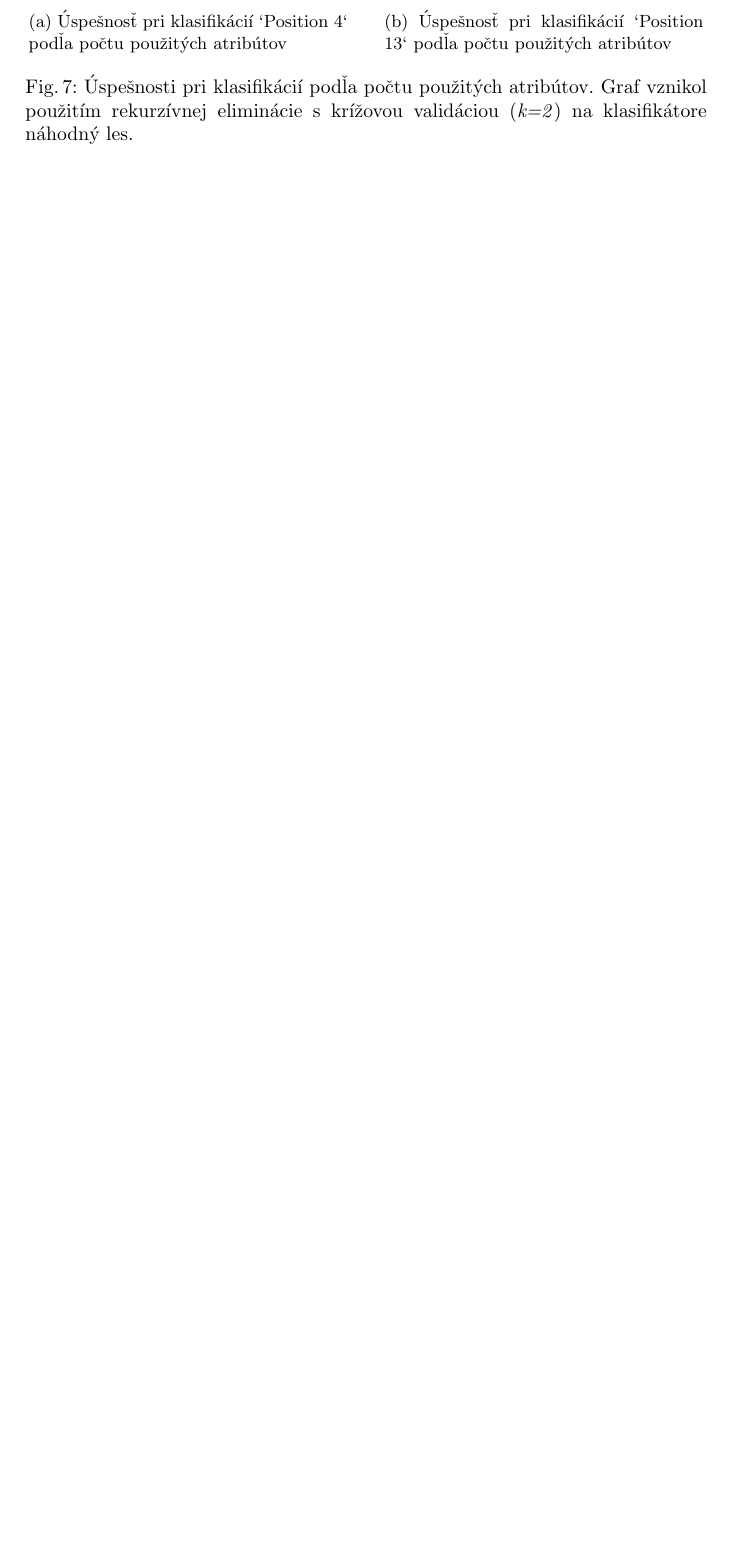
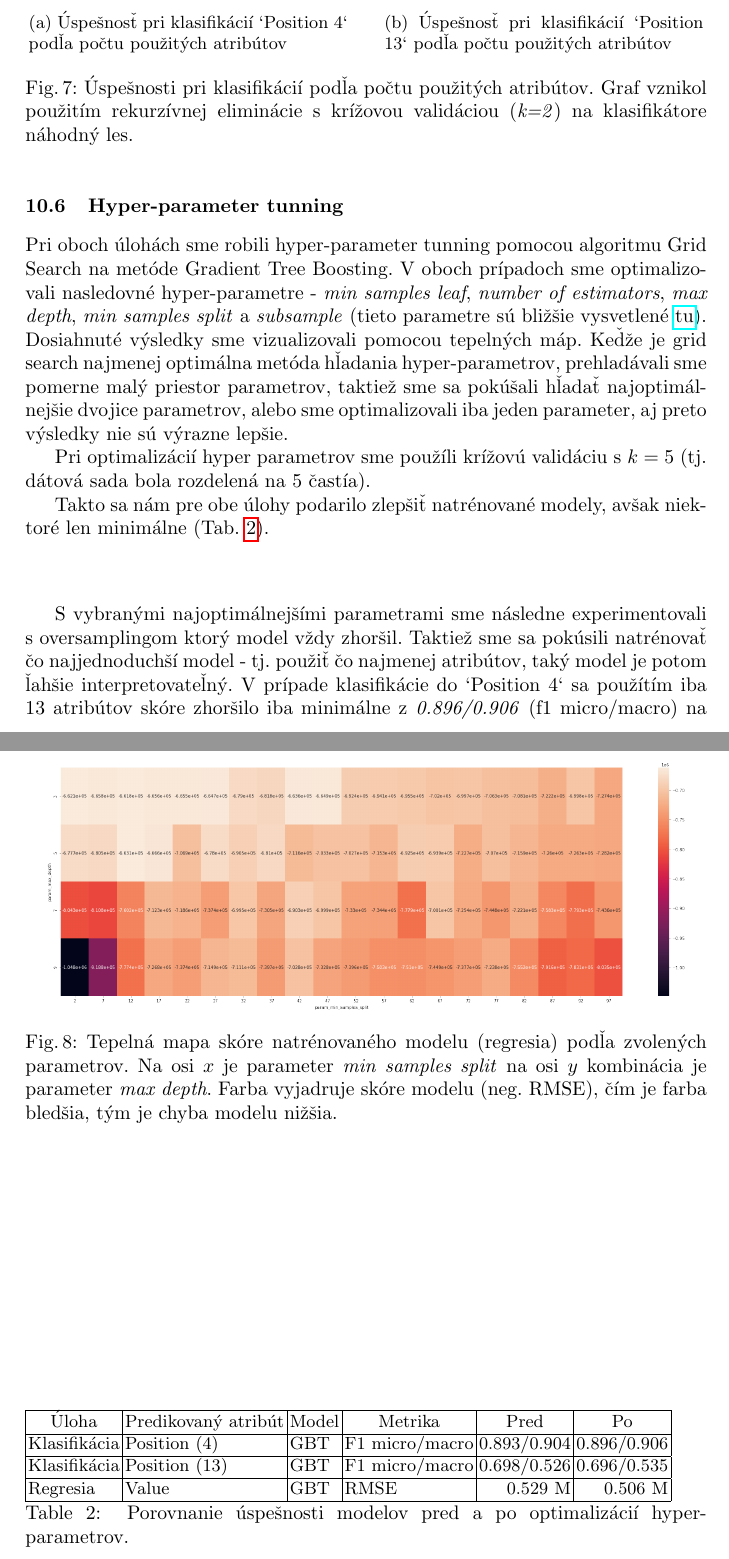
Before and after one commit to timzatko/fifa-19-dataset-machine-learning, a LaTeX paper (report/main.tex): part of page 12 of 12 before the commit and two parts of pages 12 and 13 of 15 after it, the two joined at a grey line, cut so that both start at the same text, the shorter picture padded with empty space. Compiled offline with pdfLaTeX.

Commit message:
Add hyper-parameter and conclusion section to the report

```diff
--- a/report/main.tex
+++ b/report/main.tex
@@ -14,6 +14,8 @@
 
 \usepackage{subfig}
 \usepackage{multirow}
+
+\usepackage{hyperref}
 
 \begin{document}
 %
@@ -349,2 +357,31 @@ Výberom atribútov sa nám podarilo natrénovať jednoduchšie modely s podobno
 \subsection{Hyper-parameter tunning}
 
+Pri oboch úlohách sme robili hyper-parameter tunning pomocou algoritmu Grid Search na metóde Gradient Tree Boosting. V oboch prípadoch sme optimalizovali nasledovné hyper-parametre - \textit{min samples leaf}, \textit{number of estimators}, \textit{max depth}, \textit{min samples split} a \textit{subsample} (tieto parametre sú bližšie vysvetlené \href{https://scikit-learn.org/stable/modules/generated/sklearn.ensemble.GradientBoostingRegressor.html}{tu}). Dosiahnuté výsledky sme vizualizovali pomocou tepelných máp. Keďže je grid search najmenej optimálna metóda hľadania hyper-parametrov, prehladávali sme pomerne malý priestor parametrov, taktiež sme sa pokúšali hľadať najoptimál-nejšie dvojice parametrov, alebo sme optimalizovali iba jeden parameter, aj preto výsledky nie sú výrazne lepšie.
+
+\begin{figure}[htp]
+    \centering
+    \includegraphics[height=4.5cm]{images/hyper_parameter_tunning}
+    \caption{Tepelná mapa skóre natrénovaného modelu (regresia) podľa zvolených parametrov. Na osi $x$ je parameter \textit{min samples split} na osi $y$ kombinácia je parameter \textit{max depth}. Farba vyjadruje skóre modelu (neg. RMSE), čím je farba bledšia, tým je chyba modelu nižšia.}
+    \label{fig:hyper_parameter_tunning}
+\end{figure}
+
+Pri optimalizácií hyper parametrov sme použíli krížovú validáciu s $k=5$ (tj. dátová sada bola rozdelená na 5 častía).
+
+Takto sa nám pre obe úlohy podarilo zlepšiť natrénované modely, avšak niektoré len minimálne (Tab. \ref{tab:hyper_parameter_tunning}).
+
+\begin{center}
+    \begin{table}[]
+        \begin{tabular}{|l|l|l|l|r|r|}
+        \hline
+        \multicolumn{1}{|c|}{Úloha} & \multicolumn{1}{c|}{Predikovaný atribút} & \multicolumn{1}{c|}{Model} & \multicolumn{1}{c|}{Metrika} & \multicolumn{1}{c|}{Pred} & \multicolumn{1}{c|}{Po} \\ \hline
+        Klasifikácia                & Position (4)                             & GBT                        & F1 micro/macro               & 0.893/0.904                   & 0.896/0.906                                  \\ \hline
+        Klasifikácia                & Position (13)                            & GBT                        & F1 micro/macro               & 0.698/0.526                   & 0.696/0.535                                  \\ \hline
+        Regresia                    & Value                                    & GBT                        & RMSE                         & 0.529 M                       & 0.506 M                                      \\ \hline
+        \end{tabular}
+        \\
+        \caption{\label{tab:hyper_parameter_tunning} Porovnanie úspešnosti modelov pred a po optimalizácií hyper-parametrov.}
+    \end{table}
+\end{center}
+
+S vybranými najoptimálnejšími parametrami sme následne experimentovali s oversamplingom ktorý model vždy zhoršil. Taktiež sme sa pokúsili natrénovať čo najjednoduchší model - tj. použiť čo najmenej atribútov, taký model je potom ľahšie interpretovateľný.
+V prípade klasifikácie do `Position 4` sa použítím iba 13 atribútov skóre zhoršilo iba minimálne z \textit{0.896/0.906} (f1 micro/macro) na \textit{0.873/0.887}. V prípade klasifikácie do `Position 13` bol tento trend podobný. V prípade regresie sa nám dokonca podarilo natrénovať lepší model s \textit{RMSE=0,474} (Obr. \ref{fig:gbt_regression}) z pôvodných \textit{0.506} s použítím 33 zo 71 atribútov. S použitím iba dvoch atribútov - veku hráča a jeho celkového hodnotenia (stĺpec `Overall`) sme dosiahli \textit{RMSE=1}, teda iba z týchto dvoch atribútov sme vedeli predpovedať trhovú hodnotu hráča s chybou 1 milión.
```
Also changed, not shown: report/images/gbt_regression.png (added), report/images/hyper_parameter_tunning.png (added), report/main.pdf, report/main.tex (33 more changed lines), 6 other files.
